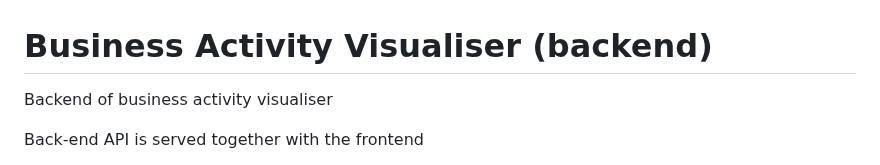
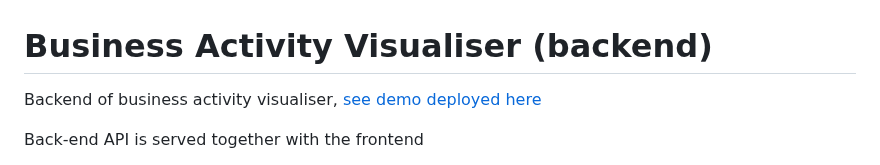
Before and after one commit to joeledwardson/business-activity-visualiser, a Markdown page: README.md, the part around the change. Rendered like a GitHub page.

Commit message:
Add vercel deploy link

```diff
--- a/README.md
+++ b/README.md
@@ -1,6 +1,6 @@
 # Business Activity Visualiser (backend)
 
-Backend of business activity visualiser
+Backend of business activity visualiser, [see demo deployed here](business-activity-visualiser.vercel.app)
 
 Back-end API is served together with the frontend
 
```
